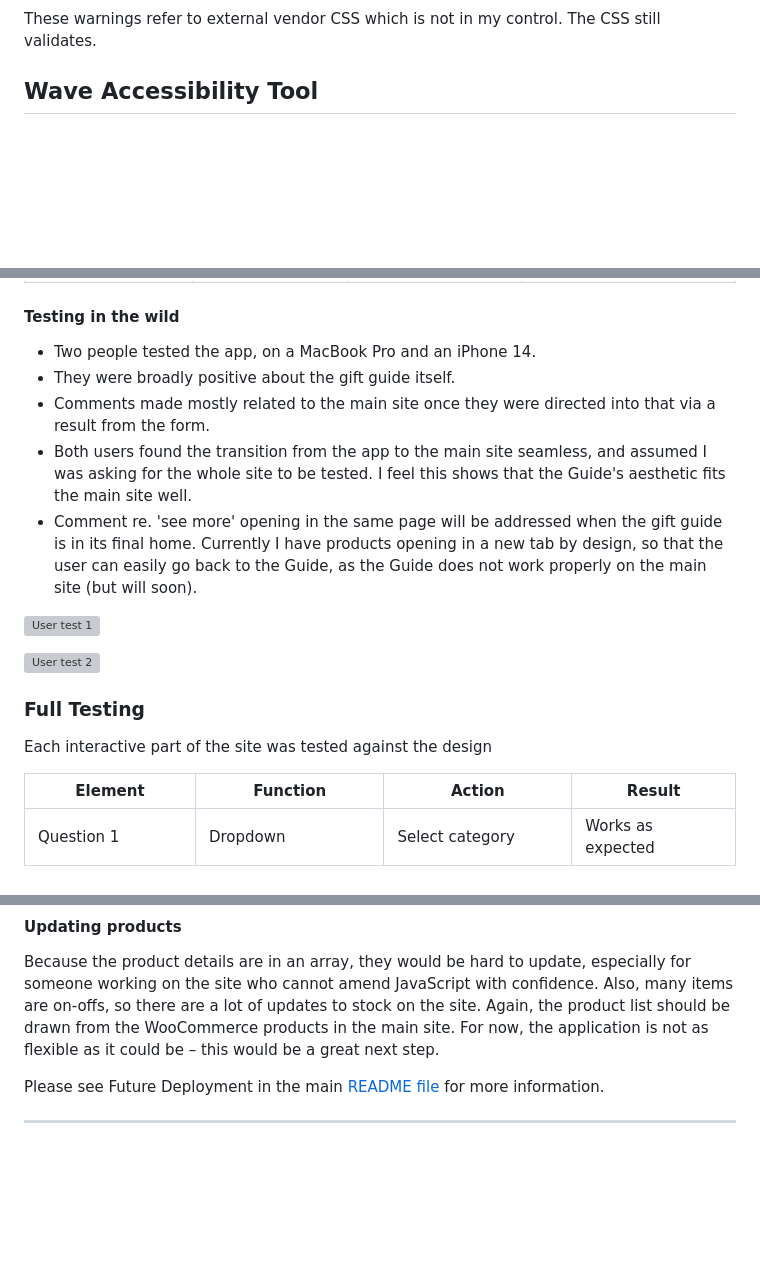
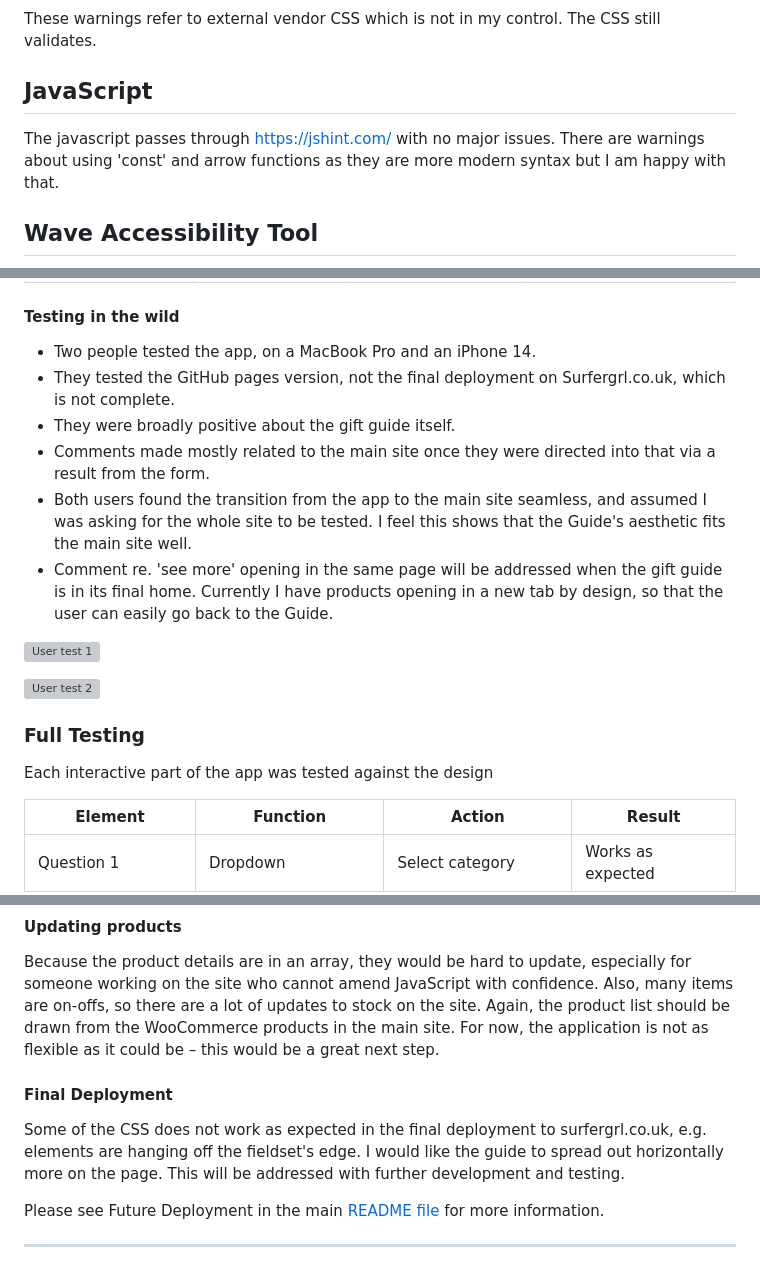
Before and after one commit to surfergrl/sgs-gift-guide, a Markdown page: testing.md, 3 parts joined by grey strips. GitHub-like rendering; blank space fills up the shorter version; grey boxes are pictures that could not be loaded.

```diff
--- a/testing.md
+++ b/testing.md
@@ -33,6 +37,11 @@ Valid CSS
 
 These warnings refer to external vendor CSS which is not in my control.
 The CSS still validates.
+
+## JavaScript
+
+The javascript passes through https://jshint.com/ with no major issues.
+There are warnings about using 'const' and arrow functions as they are more modern syntax but I am happy with that.
 
 ## Wave Accessibility Tool
 
@@ -142,10 +151,11 @@ I tested the app using Lighthouse from the Chrome Developer Tools panel.
 #### Testing in the wild
 
 - Two people tested the app, on a MacBook Pro and an iPhone 14.
+- They tested the GitHub pages version, not the final deployment on Surfergrl.co.uk, which is not complete.
 - They were broadly positive about the gift guide itself.
 - Comments made mostly related to the main site once they were directed into that via a result from the form.
 - Both users found the transition from the app to the main site seamless, and assumed I was asking for the whole site to be tested. I feel this shows that the Guide's aesthetic fits the main site well.
-- Comment re. 'see more' opening in the same page will be addressed when the gift guide is in its final home. Currently I have products opening in a new tab by design, so that the user can easily go back to the Guide, as the Guide does not work properly on the main site (but will soon).
+- Comment re. 'see more' opening in the same page will be addressed when the gift guide is in its final home. Currently I have products opening in a new tab by design, so that the user can easily go back to the Guide.
 
 ![User test 1](/assets/images/usertest1.png)
 
@@ -153,7 +163,7 @@ I tested the app using Lighthouse from the Chrome Developer Tools panel.
 
 ### Full Testing
 
-Each interactive part of the site was tested against the design
+Each interactive part of the app was tested against the design
 
 | **Element**         | **Function**           | **Action**             | **Result**        |
 | ------------------- | ---------------------- | ---------------------- | ----------------- |
@@ -196,6 +207,12 @@ When the Submit button is clicked, the innerHTML for the results area loses its
 
 Because the product details are in an array, they would be hard to update, especially for someone working on the site who cannot amend JavaScript with confidence. Also, many items are on-offs, so there are a lot of updates to stock on the site. Again, the product list should be drawn from the WooCommerce products in the main site. For now, the application is not as flexible as it could be – this would be a great next step.
 
+#### Final Deployment
+
+Some of the CSS does not work as expected in the final deployment to surfergrl.co.uk, e.g. elements are hanging off the fieldset's edge.
+I would like the guide to spread out horizontally more on the page.
+This will be addressed with further development and testing.
+
 Please see Future Deployment in the main [README file](README.md) for more information.
 
 ---
```
Also changed, not shown: other parts of testing.md (+6 -1 lines), README.md (+25 -11 lines).
